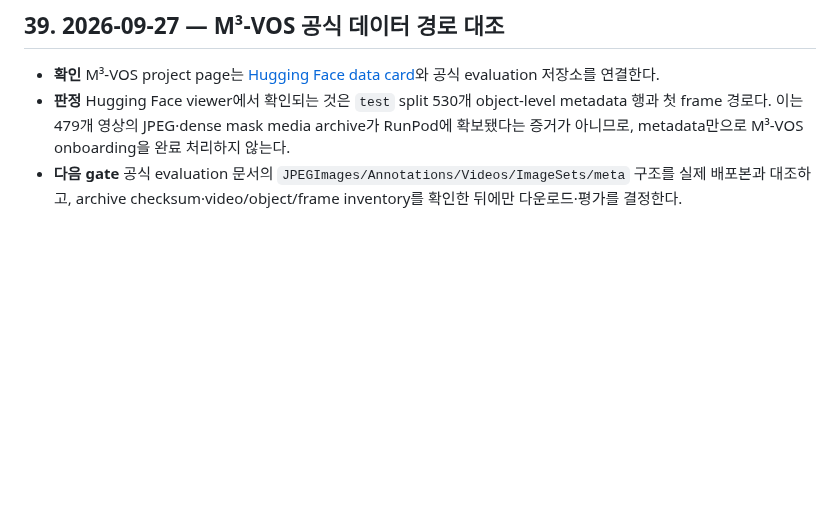
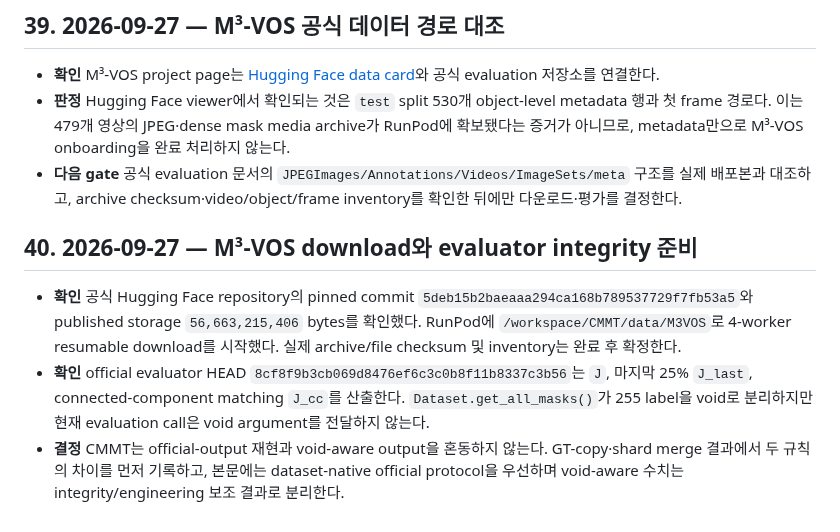
Before and after one commit to memorybridge-team/vos-memory-translator-nonlinear, a Markdown page: PROJECT_CONTEXT.md, the part around the change. GitHub-like rendering; blank space fills up the shorter version.

Commit message:
docs: record M3 evaluator integrity gate

```diff
--- a/PROJECT_CONTEXT.md
+++ b/PROJECT_CONTEXT.md
@@ -395,3 +395,18 @@ GitHub [연구 보드](https://github.com/orgs/memorybridge-team/projects/2/view
 - **다음 gate** 공식 evaluation 문서의 `JPEGImages/Annotations/Videos/ImageSets/meta`
   구조를 실제 배포본과 대조하고, archive checksum·video/object/frame inventory를
   확인한 뒤에만 다운로드·평가를 결정한다.
+
+## 40. 2026-09-27 — M³‑VOS download와 evaluator integrity 준비
+
+- **확인** 공식 Hugging Face repository의 pinned commit
+  `5deb15b2baeaaa294ca168b789537729f7fb53a5`와 published storage
+  `56,663,215,406` bytes를 확인했다. RunPod에 `/workspace/CMMT/data/M3VOS`로
+  4-worker resumable download를 시작했다. 실제 archive/file checksum 및 inventory는
+  완료 후 확정한다.
+- **확인** official evaluator HEAD `8cf8f9b3cb069d8476ef6c3c0b8f11b8337c3b56`는
+  `J`, 마지막 25% `J_last`, connected-component matching `J_cc`를 산출한다.
+  `Dataset.get_all_masks()`가 255 label을 void로 분리하지만 현재 evaluation call은
+  void argument를 전달하지 않는다.
+- **결정** CMMT는 official-output 재현과 void-aware output을 혼동하지 않는다.
+  GT-copy·shard merge 결과에서 두 규칙의 차이를 먼저 기록하고, 본문에는 dataset-native
+  official protocol을 우선하며 void-aware 수치는 integrity/engineering 보조 결과로 분리한다.
```
Also changed, not shown: 1 other file.
